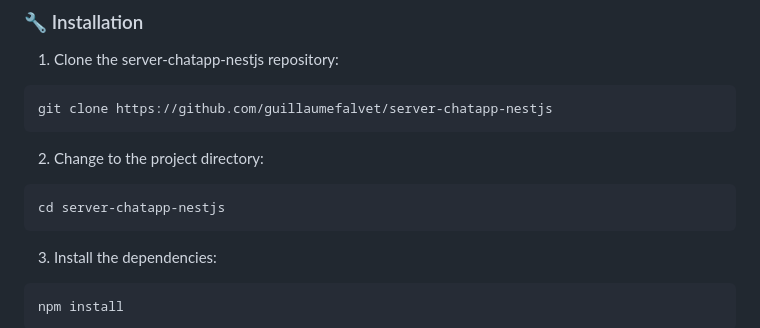
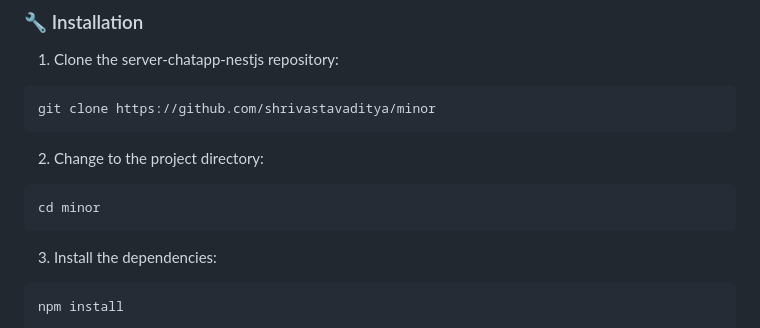
Before and after one commit to shrivastavaditya/minor, a Markdown page: README.md, the part around the change. GitHub-like rendering.

````diff
--- a/README.md
+++ b/README.md
@@ -80,12 +80,12 @@ Please ensure you have the following dependencies installed on your system:
 
 1. Clone the server-chatapp-nestjs repository:
 ```sh
-git clone https://github.com/guillaumefalvet/server-chatapp-nestjs
+git clone https://github.com/shrivastavaditya/minor
 ```
 
 2. Change to the project directory:
 ```sh
-cd server-chatapp-nestjs
+cd minor
 ```
 
 3. Install the dependencies:
````
